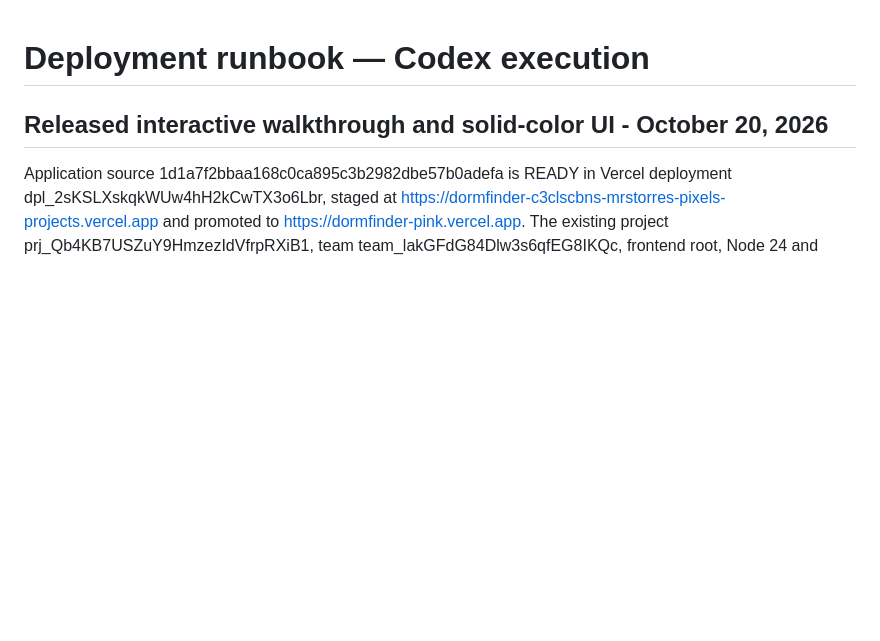
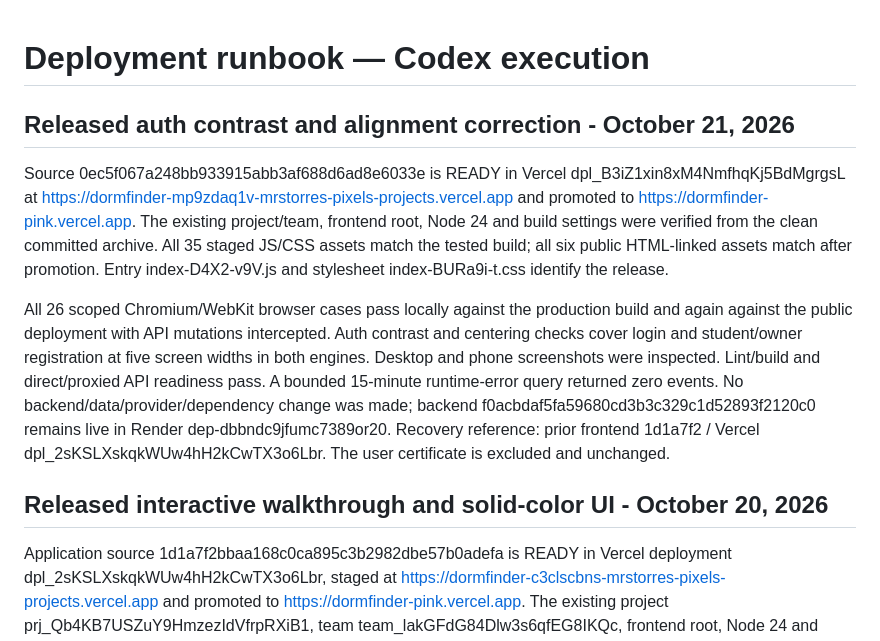
Before and after one commit to mrstorres-pixel/DormFinder, a Markdown page: docs/deployment.md, the part around the change. Rendered like a GitHub page; blank space fills up the shorter version.

Commit message:
Record verified auth presentation release

```diff
--- a/docs/deployment.md
+++ b/docs/deployment.md
@@ -1,4 +1,10 @@
 # Deployment runbook — Codex execution
+
+## Released auth contrast and alignment correction - October 21, 2026
+
+Source 0ec5f067a248bb933915abb3af688d6ad8e6033e is READY in Vercel dpl_B3iZ1xin8xM4NmfhqKj5BdMgrgsL at https://dormfinder-mp9zdaq1v-mrstorres-pixels-projects.vercel.app and promoted to https://dormfinder-pink.vercel.app. The existing project/team, frontend root, Node 24 and build settings were verified from the clean committed archive. All 35 staged JS/CSS assets match the tested build; all six public HTML-linked assets match after promotion. Entry index-D4X2-v9V.js and stylesheet index-BURa9i-t.css identify the release.
+
+All 26 scoped Chromium/WebKit browser cases pass locally against the production build and again against the public deployment with API mutations intercepted. Auth contrast and centering checks cover login and student/owner registration at five screen widths in both engines. Desktop and phone screenshots were inspected. Lint/build and direct/proxied API readiness pass. A bounded 15-minute runtime-error query returned zero events. No backend/data/provider/dependency change was made; backend f0acbdaf5fa59680cd3b3c329c1d52893f2120c0 remains live in Render dep-dbbndc9jfumc7389or20. Recovery reference: prior frontend 1d1a7f2 / Vercel dpl_2sKSLXskqkWUw4hH2kCwTX3o6Lbr. The user certificate is excluded and unchanged.
 
 ## Released interactive walkthrough and solid-color UI - October 20, 2026
 
```
Also changed, not shown: docs/status.md (+2 -0 lines), docs/validation.md (+2 -0 lines).
